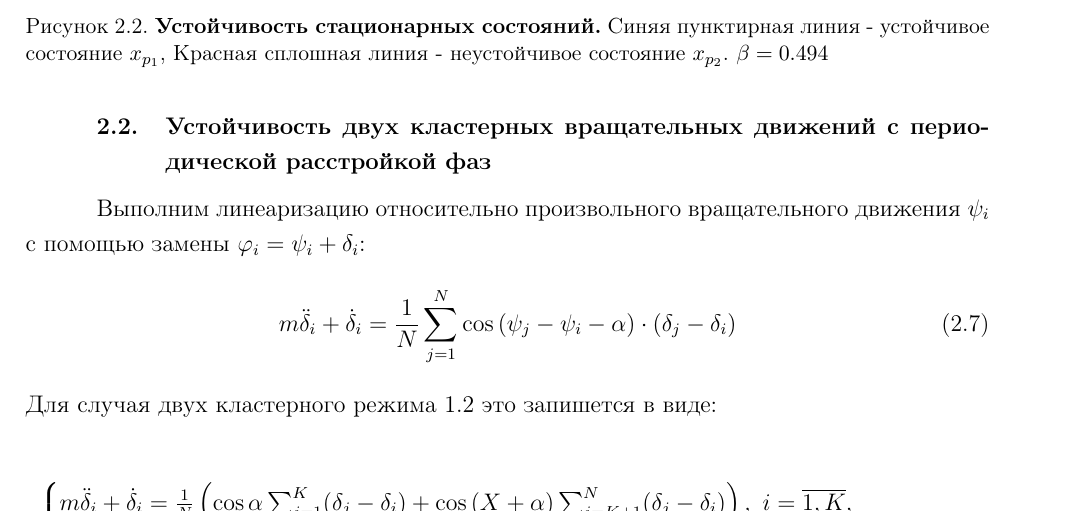
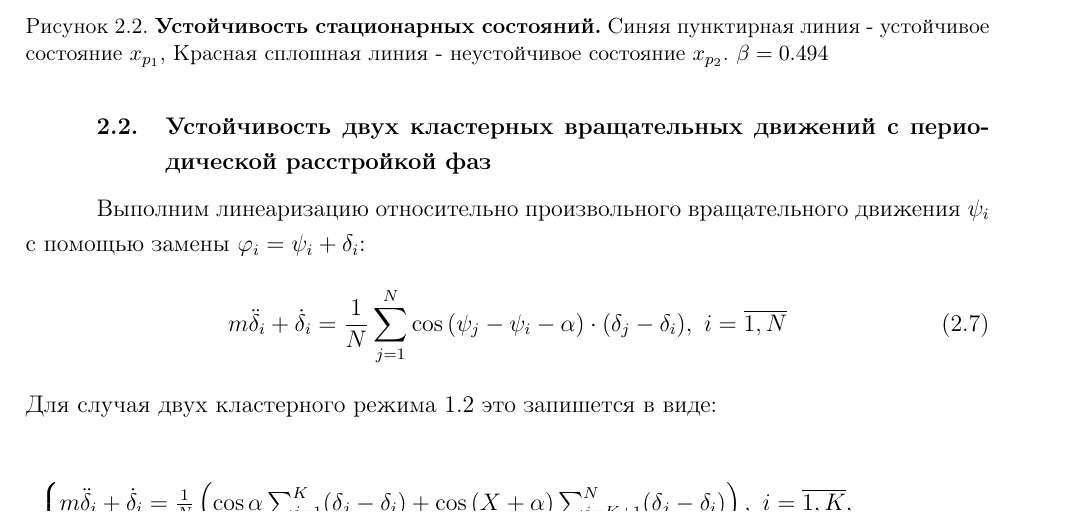
Before and after one commit to DimaAmega/master-fqw, a LaTeX document (main.tex, which reads Part2.tex): part of page 8 of 15, cut so that both start at the same text. Compiled offline with pdfLaTeX.

Commit message:
fix: i = 1,N

```diff
--- a/Part2.tex
+++ b/Part2.tex
@@ -93,7 +93,7 @@
 	Выполним линеаризацию относительно произвольного вращательного движения $\psi_i$ с помощью замены
 	$\varphi_i = \psi_i + \delta_i$:
 	\begin{equation}
-		m\ddot{\delta}_i + \dot{\delta}_i = \frac{1}{N} \sum_{j = 1}^N \cos{(\psi_j - \psi_i - \alpha)} \cdot (\delta_j - \delta_i)
+		m\ddot{\delta}_i + \dot{\delta}_i = \frac{1}{N} \sum_{j = 1}^N \cos{(\psi_j - \psi_i - \alpha)} \cdot (\delta_j - \delta_i), \ i = \overline{1, N}
 	\end{equation}
 	Для случая двух кластерного режима \ref{two-cluster} это запишется в виде:
 
```
Also changed, not shown: main.pdf.
